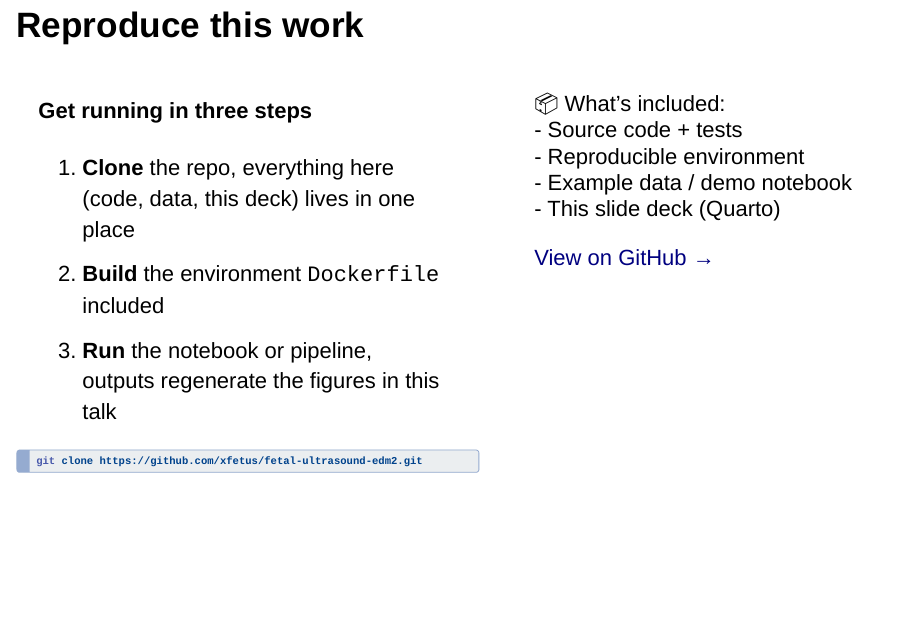
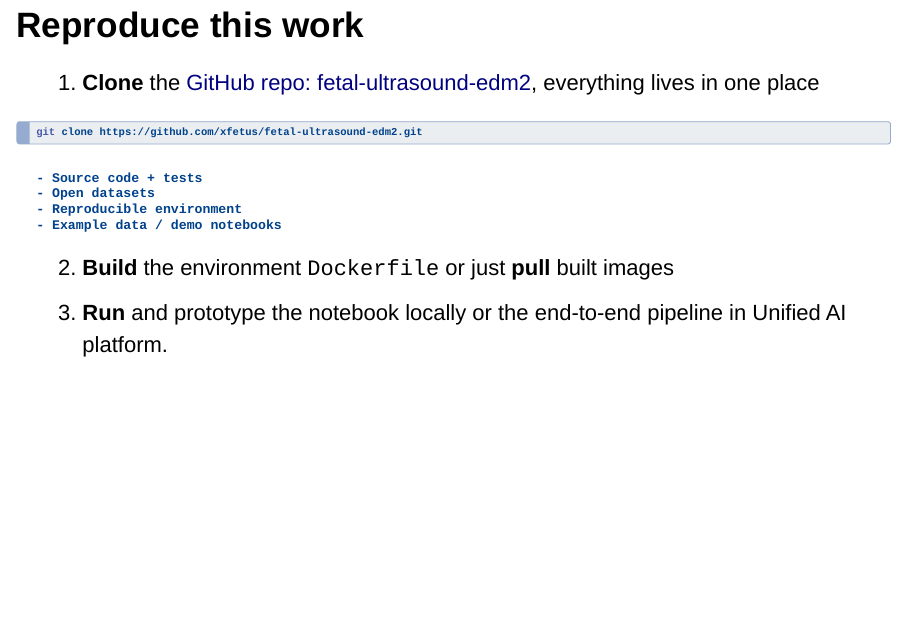
Before and after one commit to mxochicale/rseconf26-walkthrough213, a Quarto document (slides/index.qmd): page 23 of 28. Rendered offline with R 4.5, knitr and Pandoc in place of Quarto, with nearby package versions; drawn as Slidy slides in place of the format the file asks for.

Commit message:
refine reproducible slides; CI

````diff
--- a/slides/index.qmd
+++ b/slides/index.qmd
@@ -810,34 +810,19 @@ Speaker notes go here.
 ## Reproduce this work {style="font-size: 100%;"}
 
 
-:::: {.columns}
-
-::: {.column width="55%"}
-#### Get running in three steps
-
-1. **Clone** the repo, everything here (code, data, this deck) lives in one place
-2. **Build** the environment `Dockerfile` included
-3. **Run** the notebook or pipeline, outputs regenerate the figures in this talk
+1. **Clone** the [GitHub repo: fetal-ultrasound-edm2](https://github.com/xfetus/fetal-ultrasound-edm2), everything lives in one place
 
 ```bash
 git clone https://github.com/xfetus/fetal-ultrasound-edm2.git
 ```
-:::
+	- Source code + tests
+	- Open datasets
+	- Reproducible environment
+	- Example data / demo notebooks
 
-::: {.column width="45%"}
-::: {.card}
-<span class="card-icon">📦</span>
-What's included:
-- Source code + tests
-- Reproducible environment
-- Example data / demo notebook
-- This slide deck (Quarto)
-:::
+2. **Build** the environment `Dockerfile` or just **pull** built images
+3. **Run** and prototype the notebook locally or the end-to-end pipeline in Unified AI platform.
 
-[View on GitHub →](https://github.com/xfetus/fetal-ultrasound-edm2){.cta}
-:::
-
-::::
 
 ::: {.notes}
 Emphasise licensing and how to cite — point people to the CITATION.cff if the repo has one.
````
